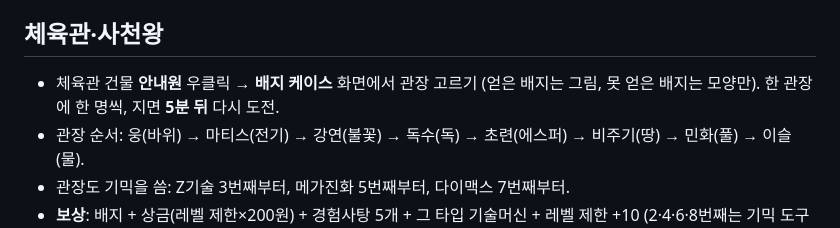
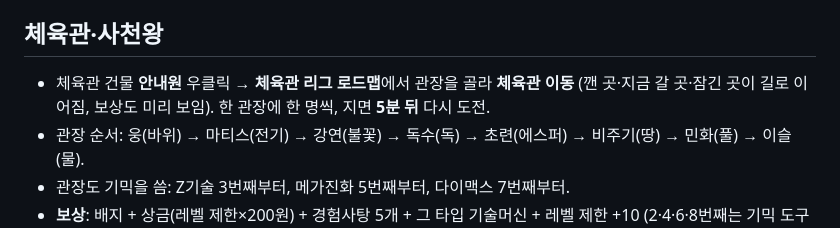
Before and after one commit to leonwater/cobblemon-server, a Markdown page: docs/서버안내.md, the part around the change. Drawn GitHub-style.

```diff
--- a/docs/서버안내.md
+++ b/docs/서버안내.md
@@ -54,7 +54,7 @@
 - `/광장` 또는 G 메뉴 워프 "야생"으로 언제든 돌아옴.
 
 ## 체육관·사천왕
-- 체육관 건물 **안내원** 우클릭 → **배지 케이스** 화면에서 관장 고르기 (얻은 배지는 그림, 못 얻은 배지는 모양만). 한 관장에 한 명씩, 지면 **5분 뒤** 다시 도전.
+- 체육관 건물 **안내원** 우클릭 → **체육관 리그 로드맵**에서 관장을 골라 **체육관 이동** (깬 곳·지금 갈 곳·잠긴 곳이 길로 이어짐, 보상도 미리 보임). 한 관장에 한 명씩, 지면 **5분 뒤** 다시 도전.
 - 관장 순서: 웅(바위) → 마티스(전기) → 강연(불꽃) → 독수(독) → 초련(에스퍼) → 비주기(땅) → 민화(풀) → 이슬(물).
 - 관장도 기믹을 씀: Z기술 3번째부터, 메가진화 5번째부터, 다이맥스 7번째부터.
 - **보상**: 배지 + 상금(레벨 제한×200원) + 경험사탕 5개 + 그 타입 기술머신 + 레벨 제한 +10 (2·4·6·8번째는 기믹 도구도).
```
Also changed, not shown: docs/UI정리.md (+11 -6 lines), docs/ui/07_gym.jpg, 6 other files.
